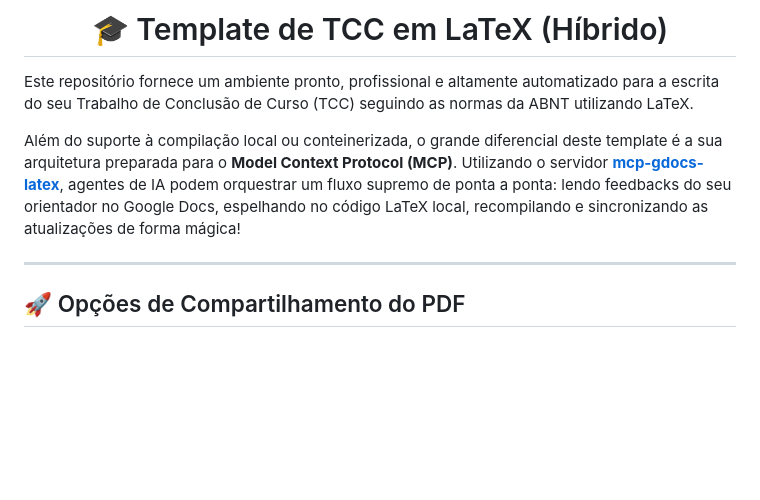
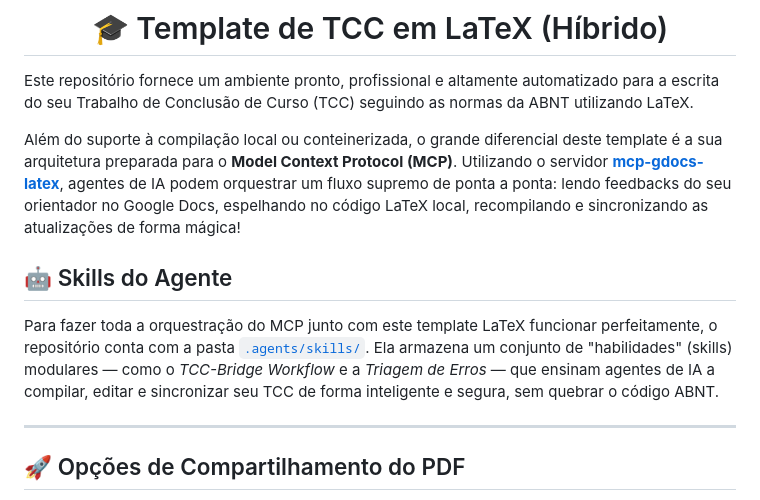
Before and after one commit to JGustavoCN/template-tcc-ifs-latex, a Markdown page: README.md, the part around the change. Drawn GitHub-style; blank space fills up the shorter version.

Commit message:
feat: add TCC-Bridge workflow skill documentation and update README with agent skills overview

```diff
--- a/README.md
+++ b/README.md
@@ -9,6 +9,10 @@
 Este repositório fornece um ambiente pronto, profissional e altamente automatizado para a escrita do seu Trabalho de Conclusão de Curso (TCC) seguindo as normas da ABNT utilizando LaTeX.
 
 Além do suporte à compilação local ou conteinerizada, o grande diferencial deste template é a sua arquitetura preparada para o **Model Context Protocol (MCP)**. Utilizando o servidor **[mcp-gdocs-latex](https://github.com/JGustavoCN/mcp-gdocs-latex)**, agentes de IA podem orquestrar um fluxo supremo de ponta a ponta: lendo feedbacks do seu orientador no Google Docs, espelhando no código LaTeX local, recompilando e sincronizando as atualizações de forma mágica!
+
+## 🤖 Skills do Agente
+
+Para fazer toda a orquestração do MCP junto com este template LaTeX funcionar perfeitamente, o repositório conta com a pasta [`.agents/skills/`](./.agents/skills/). Ela armazena um conjunto de "habilidades" (skills) modulares — como o *TCC-Bridge Workflow* e a *Triagem de Erros* — que ensinam agentes de IA a compilar, editar e sincronizar seu TCC de forma inteligente e segura, sem quebrar o código ABNT.
 
 ---
 
```
Also changed, not shown: 1 other file.
